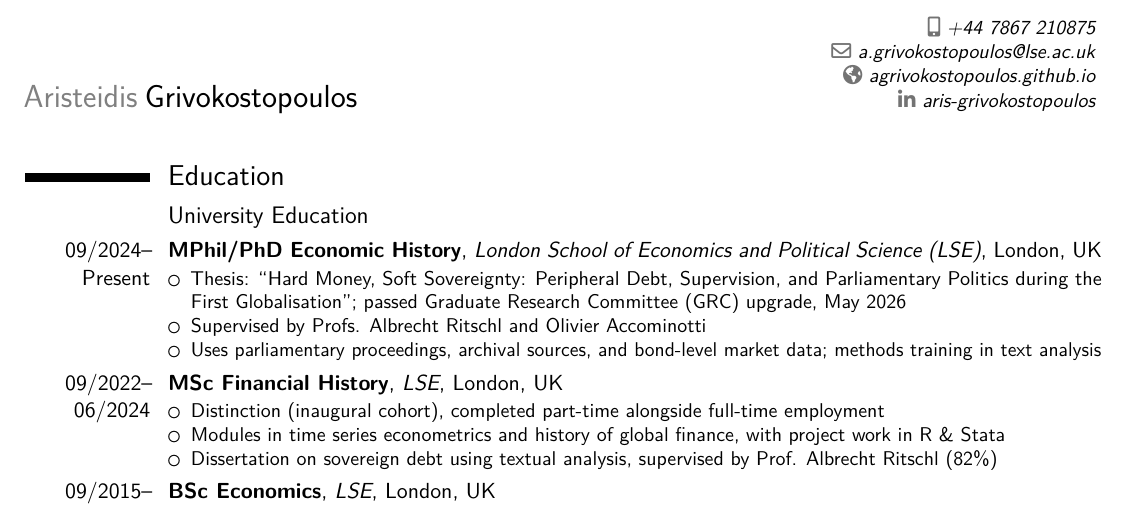
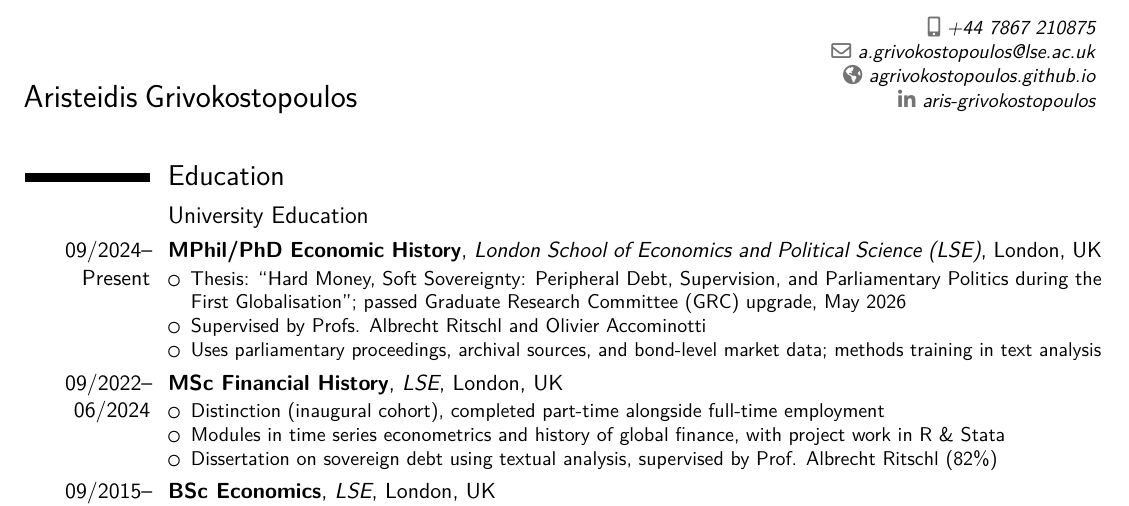
Before and after one commit to agrivokostopoulos/agrivokostopoulos.github.io, a LaTeX CV (Aristeidis_Grivokostopoulos_CV.tex): part of page 1 of 4, cut so that both start at the same text. Compiled offline with pdfLaTeX.

Commit message:
Rebuild CV at 4 pages with pdfLaTeX; keep first name black

```diff
--- a/Aristeidis_Grivokostopoulos_CV.tex
+++ b/Aristeidis_Grivokostopoulos_CV.tex
@@ -4,6 +4,7 @@
 % ModernCV themes
 \moderncvstyle{classic}
 \moderncvcolor{black}
+\colorlet{firstnamecolor}{lastnamecolor}
 \moderncvicons{symbols}
 
 % Use T1 font encoding and a modern sans-serif font that supports scalable sizes
```
Also changed, not shown: assets/pdf/Aristeidis_Grivokostopoulos_CV.pdf.
